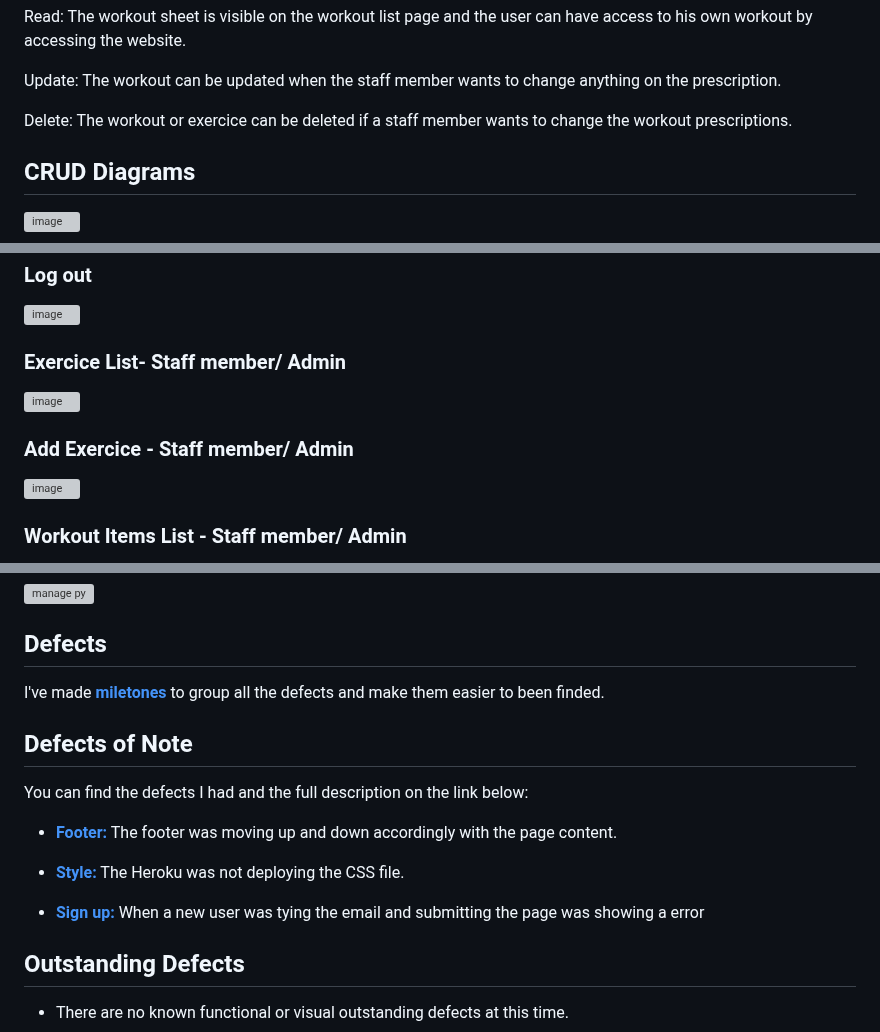
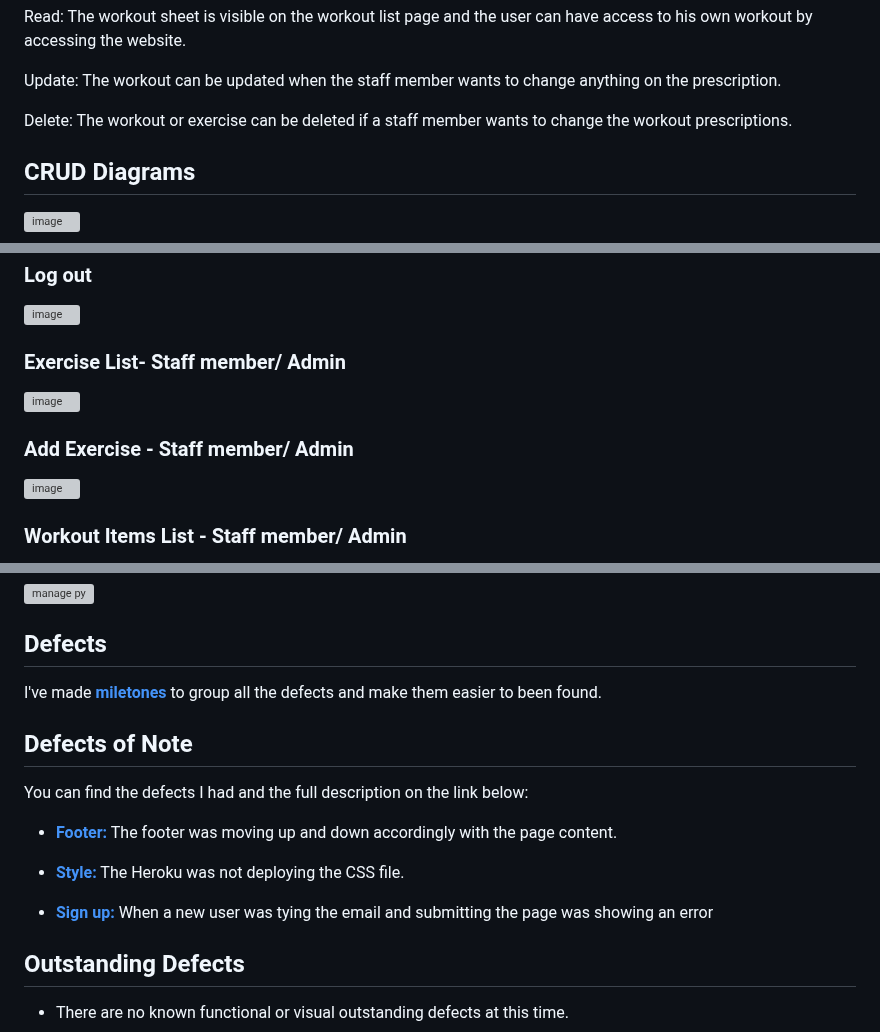
Before and after one commit to naragurgel/workout_prescription, a Markdown page: README.md, 3 parts joined by grey strips. Drawn GitHub-style; grey boxes are pictures that could not be loaded.

```diff
--- a/README.md
+++ b/README.md
@@ -228,7 +228,7 @@ Read: The workout sheet is visible on the workout list page and the user can hav
 
 Update: The workout can be updated when the staff member wants to change anything on the prescription.
 
-Delete: The workout or exercice can be deleted if a staff member wants to change the workout prescriptions.
+Delete: The workout or exercise can be deleted if a staff member wants to change the workout prescriptions.
 
 ## CRUD Diagrams
 
@@ -528,10 +528,10 @@ I have carried out the manual testing in order to guarantee the effectiveness an
 ### Log out
 ![image](https://github.com/naragurgel/workout_prescription/assets/112726044/ed3ae300-31c6-492f-8372-ac3b4f455a6d)
 
-### Exercice List- Staff member/ Admin
+### Exercise List- Staff member/ Admin
 ![image](https://github.com/naragurgel/workout_prescription/assets/112726044/fb5979ba-9715-4a33-8efd-4eb9c6f93da5)
 
-### Add Exercice - Staff member/ Admin
+### Add Exercise - Staff member/ Admin
 ![image](https://github.com/naragurgel/workout_prescription/assets/112726044/b0a9f78b-3ffb-41bd-b920-04e10ce6aa60)
 
 ### Workout Items List - Staff member/ Admin
@@ -676,7 +676,7 @@ I have carried out the manual testing in order to guarantee the effectiveness an
 
 ## Defects
 
-I've made **[miletones](https://github.com/naragurgel/workout_prescription/milestones)** to group all the defects and make them easier to been finded.
+I've made **[miletones](https://github.com/naragurgel/workout_prescription/milestones)** to group all the defects and make them easier to been found.
 
 ## Defects of Note
 
@@ -689,7 +689,7 @@ The footer was moving up and down accordingly with the page content.
 The Heroku was not deploying the CSS file.
 
 - **[Sign up:](https://github.com/naragurgel/workout_prescription/issues/31)**
-When a new user was tying the email and submitting the page was showing a error
+When a new user was tying the email and submitting the page was showing an error
 
 ## Outstanding Defects
 
```
Also changed, not shown: other parts of README.md (+13 -13 lines).
